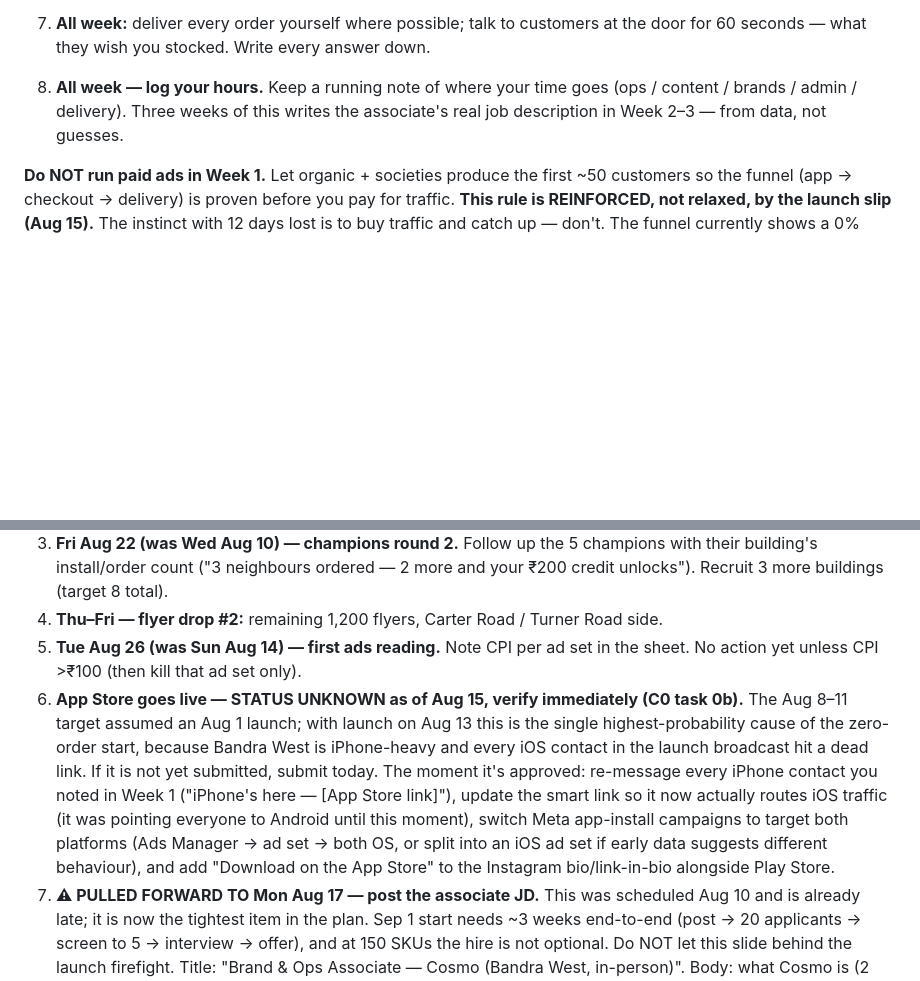
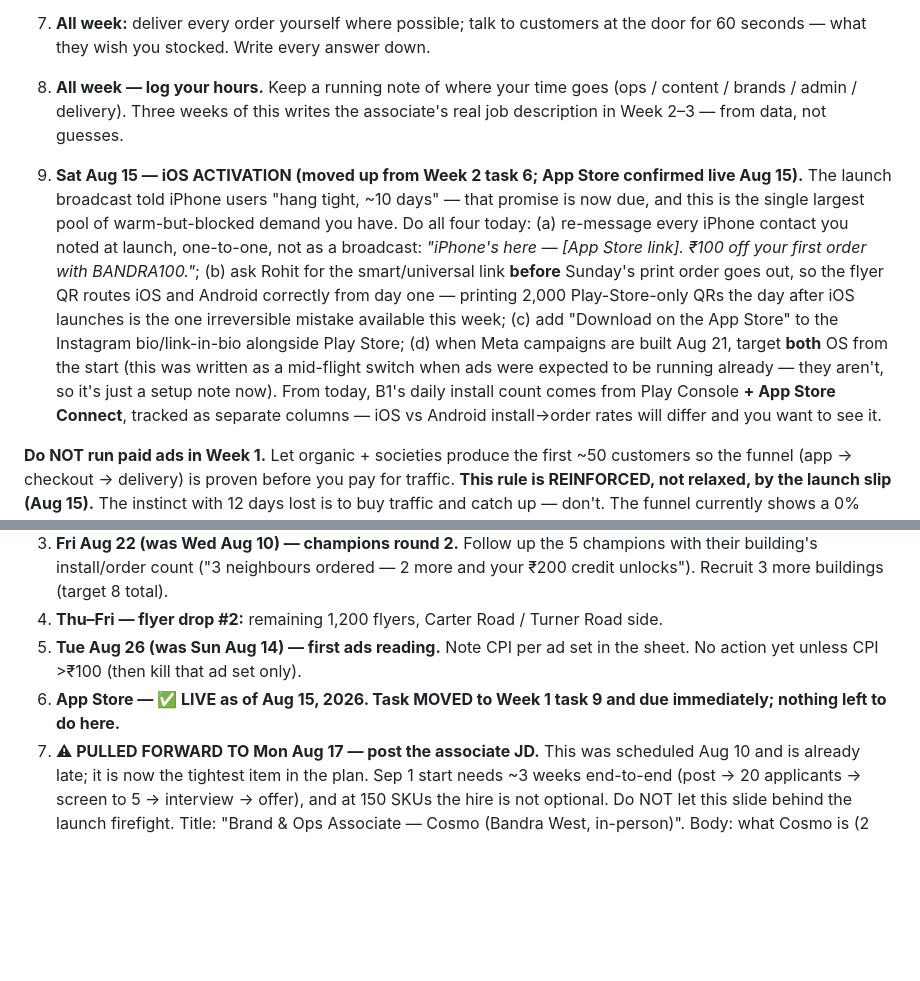
Before and after one commit to hayagreeva-stack/execution-agent, a Markdown page: docs/growth-budget-plan-aug26-jan27.md, 2 parts joined by grey strips. Drawn GitHub-style; blank space fills up the shorter version.

```diff
--- a/docs/growth-budget-plan-aug26-jan27.md
+++ b/docs/growth-budget-plan-aug26-jan27.md
@@ -177,6 +177,7 @@ Rule: the associate follows this playbook the same way Adi does — every recurr
 6. **Mon–Tue Aug 17–18 (was Mon–Thu Aug 4–7) — flyer drop #1.** You + driver, during delivery downtime: 800 flyers into Pali Hill, Mount Mary, and St. Andrews Road buildings (lobby noticeboards + under doors where allowed). Log which buildings got flyers.
 7. **All week:** deliver every order yourself where possible; talk to customers at the door for 60 seconds — what they wish you stocked. Write every answer down.
 8. **All week — log your hours.** Keep a running note of where your time goes (ops / content / brands / admin / delivery). Three weeks of this writes the associate's real job description in Week 2–3 — from data, not guesses.
+9. **Sat Aug 15 — iOS ACTIVATION (moved up from Week 2 task 6; App Store confirmed live Aug 15).** The launch broadcast told iPhone users "hang tight, ~10 days" — that promise is now due, and this is the single largest pool of warm-but-blocked demand you have. Do all four today: (a) re-message every iPhone contact you noted at launch, one-to-one, not as a broadcast: *"iPhone's here — [App Store link]. ₹100 off your first order with BANDRA100."*; (b) ask Rohit for the smart/universal link **before** Sunday's print order goes out, so the flyer QR routes iOS and Android correctly from day one — printing 2,000 Play-Store-only QRs the day after iOS launches is the one irreversible mistake available this week; (c) add "Download on the App Store" to the Instagram bio/link-in-bio alongside Play Store; (d) when Meta campaigns are built Aug 21, target **both** OS from the start (this was written as a mid-flight switch when ads were expected to be running already — they aren't, so it's just a setup note now). From today, B1's daily install count comes from Play Console **+ App Store Connect**, tracked as separate columns — iOS vs Android install→order rates will differ and you want to see it.
 
 **Do NOT run paid ads in Week 1.** Let organic + societies produce the first ~50 customers so the funnel (app → checkout → delivery) is proven before you pay for traffic. **This rule is REINFORCED, not relaxed, by the launch slip (Aug 15).** The instinct with 12 days lost is to buy traffic and catch up — don't. The funnel currently shows a 0% install→order rate with the cause unknown, which is exactly the condition rule D2 exists to stop you spending into; ₹1,500/day into an unverified funnel burns ~₹18,000 and teaches you nothing. Ads start Wed Aug 20, after organic + societies have produced real orders.
 
@@ -188,7 +189,7 @@ Rule: the associate follows this playbook the same way Adi does — every recurr
 3. **Fri Aug 22 (was Wed Aug 10) — champions round 2.** Follow up the 5 champions with their building's install/order count ("3 neighbours ordered — 2 more and your ₹200 credit unlocks"). Recruit 3 more buildings (target 8 total).
 4. **Thu–Fri — flyer drop #2:** remaining 1,200 flyers, Carter Road / Turner Road side.
 5. **Tue Aug 26 (was Sun Aug 14) — first ads reading.** Note CPI per ad set in the sheet. No action yet unless CPI >₹100 (then kill that ad set only).
-6. **App Store goes live — STATUS UNKNOWN as of Aug 15, verify immediately (C0 task 0b).** The Aug 8–11 target assumed an Aug 1 launch; with launch on Aug 13 this is the single highest-probability cause of the zero-order start, because Bandra West is iPhone-heavy and every iOS contact in the launch broadcast hit a dead link. If it is not yet submitted, submit today. The moment it's approved: re-message every iPhone contact you noted in Week 1 ("iPhone's here — [App Store link]"), update the smart link so it now actually routes iOS traffic (it was pointing everyone to Android until this moment), switch Meta app-install campaigns to target both platforms (Ads Manager → ad set → both OS, or split into an iOS ad set if early data suggests different behaviour), and add "Download on the App Store" to the Instagram bio/link-in-bio alongside Play Store.
+6. **App Store — ✅ LIVE as of Aug 15, 2026. Task MOVED to Week 1 task 9 and due immediately; nothing left to do here.**
 7. **⚠ PULLED FORWARD TO Mon Aug 17 — post the associate JD.** This was scheduled Aug 10 and is already late; it is now the tightest item in the plan. Sep 1 start needs ~3 weeks end-to-end (post → 20 applicants → screen to 5 → interview → offer), and at 150 SKUs the hire is not optional. Do NOT let this slide behind the launch firefight. Title: "Brand & Ops Associate — Cosmo (Bandra West, in-person)". Body: what Cosmo is (2 lines), the B5a delegate column as the duties list, "₹20,000/month, start Sep 1, work from Bandra West". Post on: Internshala, LinkedIn (your profile + Kunal reposts), your college/startup WhatsApp groups, and ask the society champions ("know a smart fresh grad in Bandra?" — a local hire who knows the neighbourhood is worth extra). Goal: 20+ applicants by Aug 17.
 
 ### Weeks 3+4 MERGED (Aug 27–31, compressed from Aug 15–31) — Referral live + checkpoint + retention on + month close. Spend: ~₹53,000 combined. Goal: MONTH (re-baselined) — 245 installs, 67 orders, ₹34,000 GMV. Repeat rate is NOT a goal this month — no cohort reaches 14 days before Aug 27.
```
Also changed, not shown: other parts of docs/growth-budget-plan-aug26-jan27.md (+3 -3 lines), MEMORY.md (+5 -4 lines).
